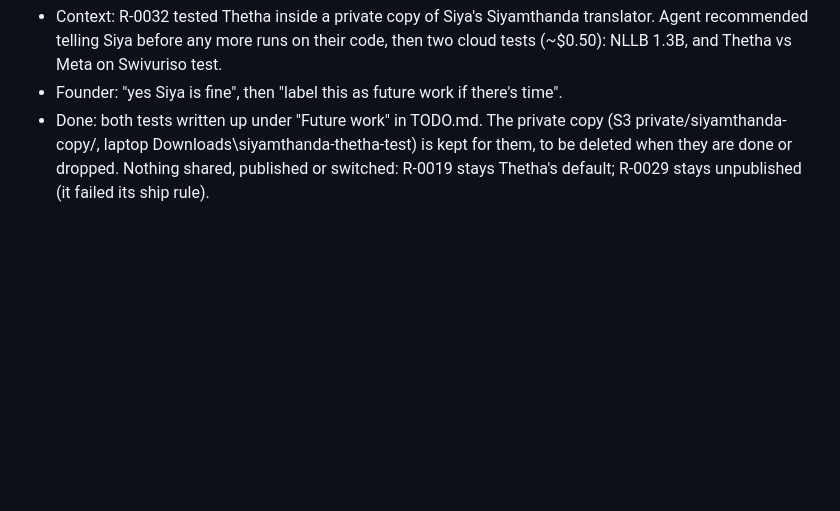
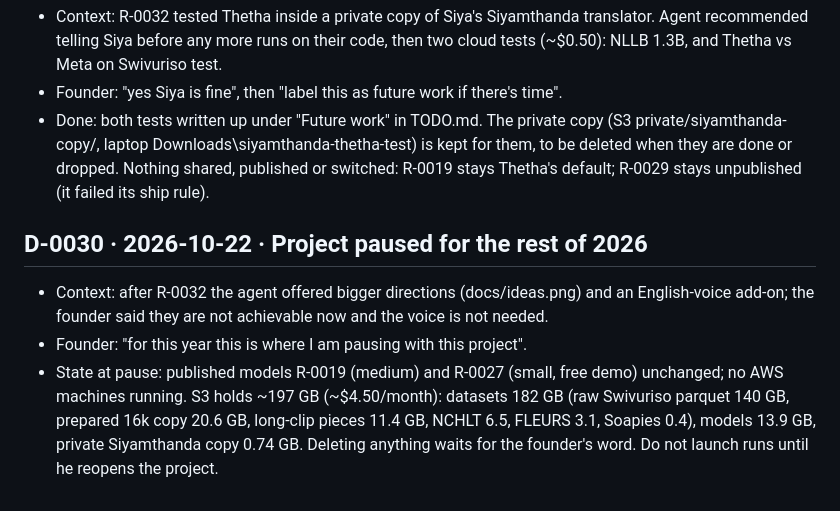
Before and after one commit to 2Ntlaks/isixhosa-speech-ai, a Markdown page: decisions.md, the part around the change. Rendered like a GitHub page; blank space fills up the shorter version.

Commit message:
D-0030: project paused for the rest of 2026
Co-Authored-By: Claude Opus 5.5 (1M context) <noreply@anthropic.com>

```diff
--- a/decisions.md
+++ b/decisions.md
@@ -270,3 +270,12 @@ sentence never occurs in training ("unseen text"), so memorised prompts can't in
 - Done: both tests written up under "Future work" in TODO.md. The private copy (S3 private/siyamthanda-copy/, laptop
   Downloads\siyamthanda-thetha-test) is kept for them, to be deleted when they are done or dropped. Nothing shared,
   published or switched: R-0019 stays Thetha's default; R-0029 stays unpublished (it failed its ship rule).
+
+## D-0030 · 2026-10-22 · Project paused for the rest of 2026
+- Context: after R-0032 the agent offered bigger directions (docs/ideas.png) and an English-voice add-on; the founder said
+  they are not achievable now and the voice is not needed.
+- Founder: "for this year this is where I am pausing with this project".
+- State at pause: published models R-0019 (medium) and R-0027 (small, free demo) unchanged; no AWS machines running.
+  S3 holds ~197 GB (~$4.50/month): datasets 182 GB (raw Swivuriso parquet 140 GB, prepared 16k copy 20.6 GB, long-clip
+  pieces 11.4 GB, NCHLT 6.5, FLEURS 3.1, Soapies 0.4), models 13.9 GB, private Siyamthanda copy 0.74 GB. Deleting
+  anything waits for the founder's word. Do not launch runs until he reopens the project.
```
Also changed, not shown: AGENTS.md (+1 -0 lines), JOURNAL.md (+7 -0 lines).
